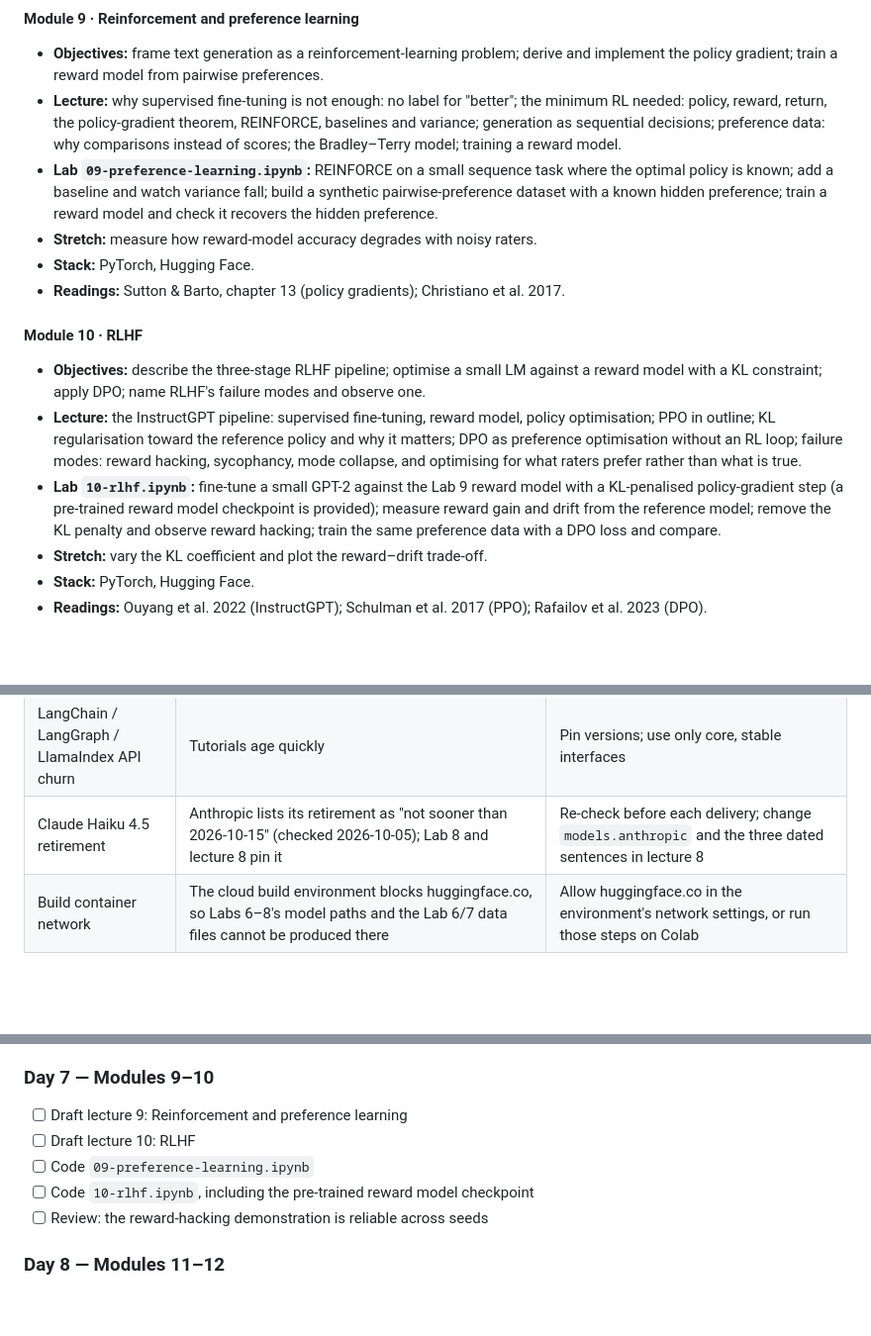
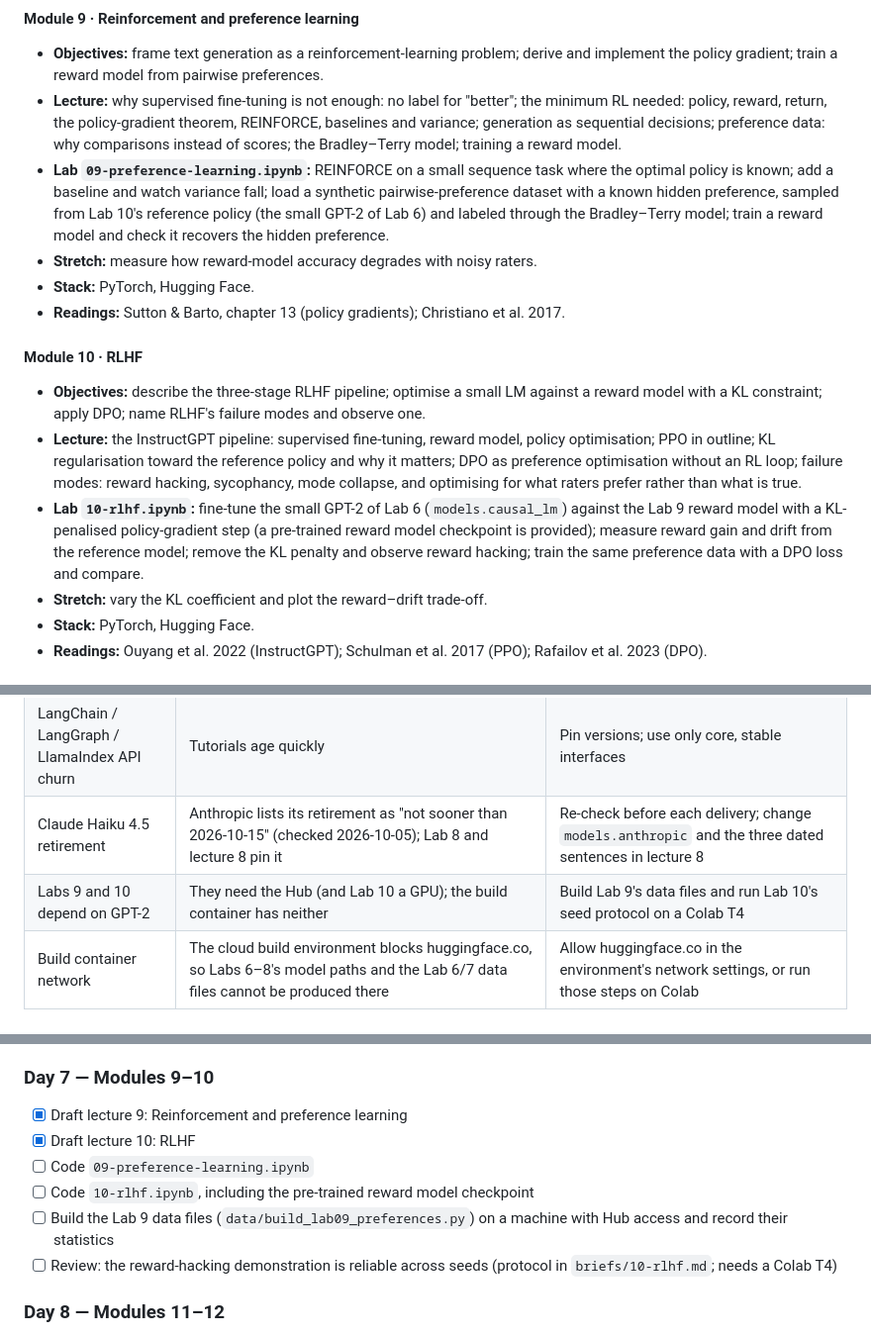
Before and after one commit to genial-labs-ai/nlp-llms, a Markdown page: PLAN.md, 3 parts joined by grey strips. Shown at 99% size. GitHub-like rendering; blank space fills up the shorter version.

Commit message:
PLAN.md: Labs 9 and 10 use the small GPT-2 of Lab 6; tick lectures 9 and 10
Co-Authored-By: Claude Opus 5.5 <noreply@anthropic.com>
Claude-Session: https://claude.ai/code/session_01JZfGMN19xjcBnMBJjeZXiA

```diff
--- a/PLAN.md
+++ b/PLAN.md
@@ -212,7 +212,7 @@ Each module lists objectives, the lecture outline, the lab, and key readings. La
 
 - **Objectives:** frame text generation as a reinforcement-learning problem; derive and implement the policy gradient; train a reward model from pairwise preferences.
 - **Lecture:** why supervised fine-tuning is not enough: no label for "better"; the minimum RL needed: policy, reward, return, the policy-gradient theorem, REINFORCE, baselines and variance; generation as sequential decisions; preference data: why comparisons instead of scores; the Bradley–Terry model; training a reward model.
-- **Lab `09-preference-learning.ipynb`:** REINFORCE on a small sequence task where the optimal policy is known; add a baseline and watch variance fall; build a synthetic pairwise-preference dataset with a known hidden preference; train a reward model and check it recovers the hidden preference.
+- **Lab `09-preference-learning.ipynb`:** REINFORCE on a small sequence task where the optimal policy is known; add a baseline and watch variance fall; load a synthetic pairwise-preference dataset with a known hidden preference, sampled from Lab 10's reference policy (the small GPT-2 of Lab 6) and labeled through the Bradley–Terry model; train a reward model and check it recovers the hidden preference.
 - **Stretch:** measure how reward-model accuracy degrades with noisy raters.
 - **Stack:** PyTorch, Hugging Face.
 - **Readings:** Sutton & Barto, chapter 13 (policy gradients); Christiano et al. 2017.
@@ -221,7 +221,7 @@ Each module lists objectives, the lecture outline, the lab, and key readings. La
 
 - **Objectives:** describe the three-stage RLHF pipeline; optimise a small LM against a reward model with a KL constraint; apply DPO; name RLHF's failure modes and observe one.
 - **Lecture:** the InstructGPT pipeline: supervised fine-tuning, reward model, policy optimisation; PPO in outline; KL regularisation toward the reference policy and why it matters; DPO as preference optimisation without an RL loop; failure modes: reward hacking, sycophancy, mode collapse, and optimising for what raters prefer rather than what is true.
-- **Lab `10-rlhf.ipynb`:** fine-tune a small GPT-2 against the Lab 9 reward model with a KL-penalised policy-gradient step (a pre-trained reward model checkpoint is provided); measure reward gain and drift from the reference model; remove the KL penalty and observe reward hacking; train the same preference data with a DPO loss and compare.
+- **Lab `10-rlhf.ipynb`:** fine-tune the small GPT-2 of Lab 6 (`models.causal_lm`) against the Lab 9 reward model with a KL-penalised policy-gradient step (a pre-trained reward model checkpoint is provided); measure reward gain and drift from the reference model; remove the KL penalty and observe reward hacking; train the same preference data with a DPO loss and compare.
 - **Stretch:** vary the KL coefficient and plot the reward–drift trade-off.
 - **Stack:** PyTorch, Hugging Face.
 - **Readings:** Ouyang et al. 2022 (InstructGPT); Schulman et al. 2017 (PPO); Rafailov et al. 2023 (DPO).
@@ -311,6 +311,7 @@ Every notebook must meet all of these.
 | Build size | 15 lectures and 16 notebooks | Two-week build with parallel agent workstreams (see AGENTS.md), then continued review |
 | LangChain / LangGraph / LlamaIndex API churn | Tutorials age quickly | Pin versions; use only core, stable interfaces |
 | Claude Haiku 4.5 retirement | Anthropic lists its retirement as "not sooner than 2026-10-15" (checked 2026-10-05); Lab 8 and lecture 8 pin it | Re-check before each delivery; change `models.anthropic` and the three dated sentences in lecture 8 |
+| Labs 9 and 10 depend on GPT-2 | They need the Hub (and Lab 10 a GPU); the build container has neither | Build Lab 9's data files and run Lab 10's seed protocol on a Colab T4 |
 | Build container network | The cloud build environment blocks huggingface.co, so Labs 6–8's model paths and the Lab 6/7 data files cannot be produced there | Allow huggingface.co in the environment's network settings, or run those steps on Colab |
 
 ---
@@ -382,11 +383,12 @@ Ten working days to a first complete version, then continued review. Lectures an
 
 ### Day 7 — Modules 9–10
 
-- [ ] Draft lecture 9: Reinforcement and preference learning
-- [ ] Draft lecture 10: RLHF
+- [x] Draft lecture 9: Reinforcement and preference learning
+- [x] Draft lecture 10: RLHF
 - [ ] Code `09-preference-learning.ipynb`
 - [ ] Code `10-rlhf.ipynb`, including the pre-trained reward model checkpoint
-- [ ] Review: the reward-hacking demonstration is reliable across seeds
+- [ ] Build the Lab 9 data files (`data/build_lab09_preferences.py`) on a machine with Hub access and record their statistics
+- [ ] Review: the reward-hacking demonstration is reliable across seeds (protocol in `briefs/10-rlhf.md`; needs a Colab T4)
 
 ### Day 8 — Modules 11–12
 
```
